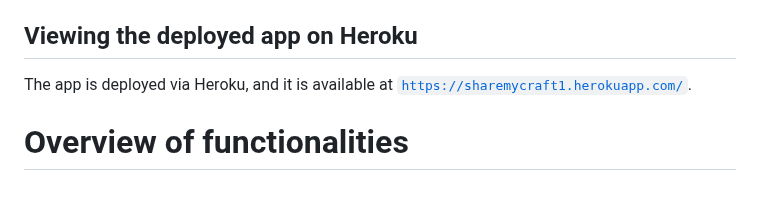
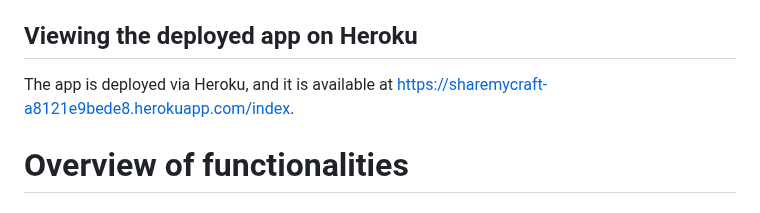
Before and after one commit to HuanzhangXia/CSC309-team-project, a Markdown page: README.md, the part around the change. Drawn GitHub-style.

````diff
--- a/README.md
+++ b/README.md
@@ -20,7 +20,7 @@
 5. The app should be available at ```localhost:3000```, have fun. If an error```listen EADDRINUSE: address already in use :::5000``` occurred, change to another port (ex: 5000) on line 46 of ```app.js``` and try again.
 
 ## Viewing the deployed app on Heroku
-The app is deployed via Heroku, and it is available at [```https://sharemycraft1.herokuapp.com/```](https://sharemycraft1.herokuapp.com/).
+The app is deployed via Heroku, and it is available at https://sharemycraft-a8121e9bede8.herokuapp.com/index.
 
 # Overview of functionalities
 ## Index
````
